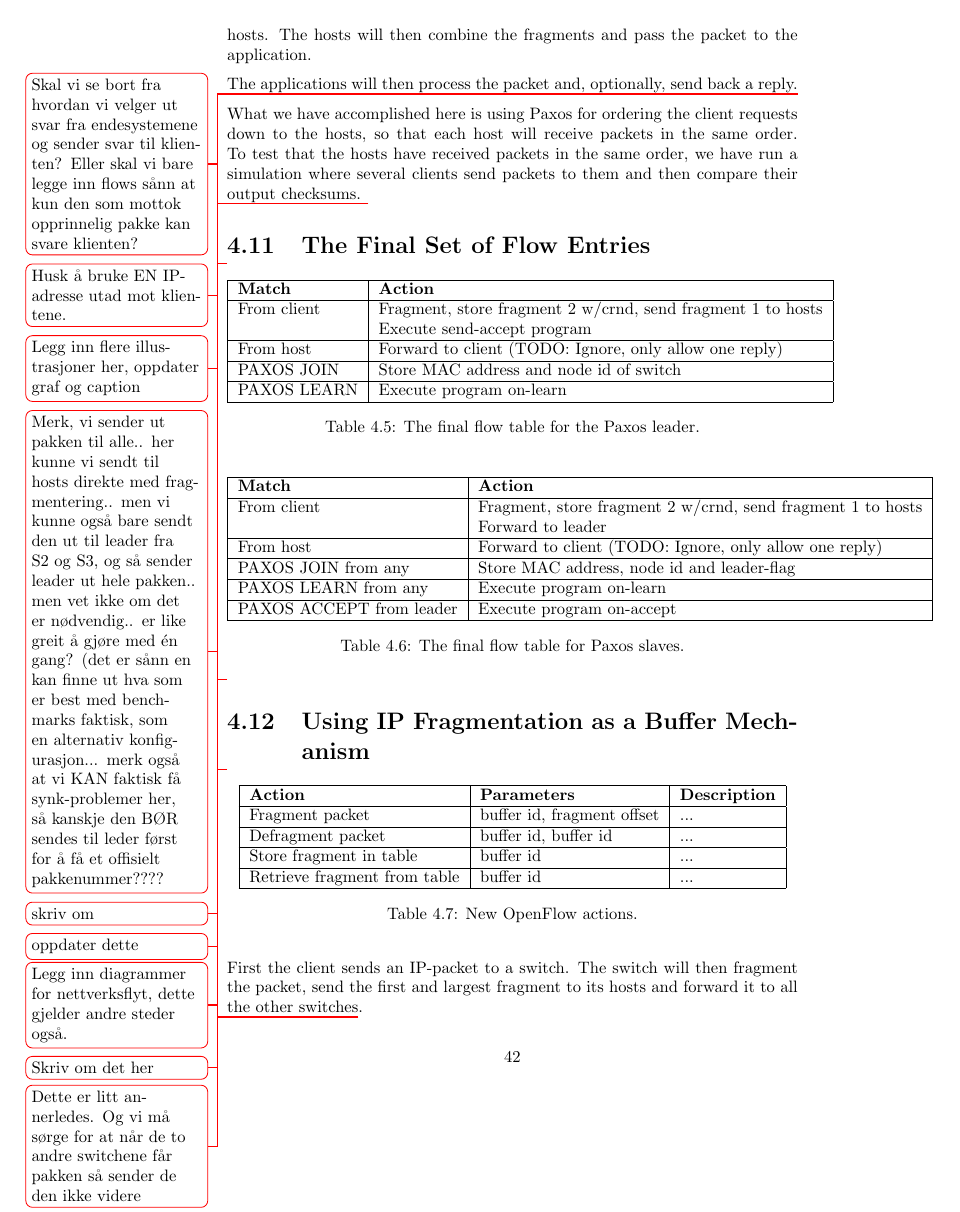
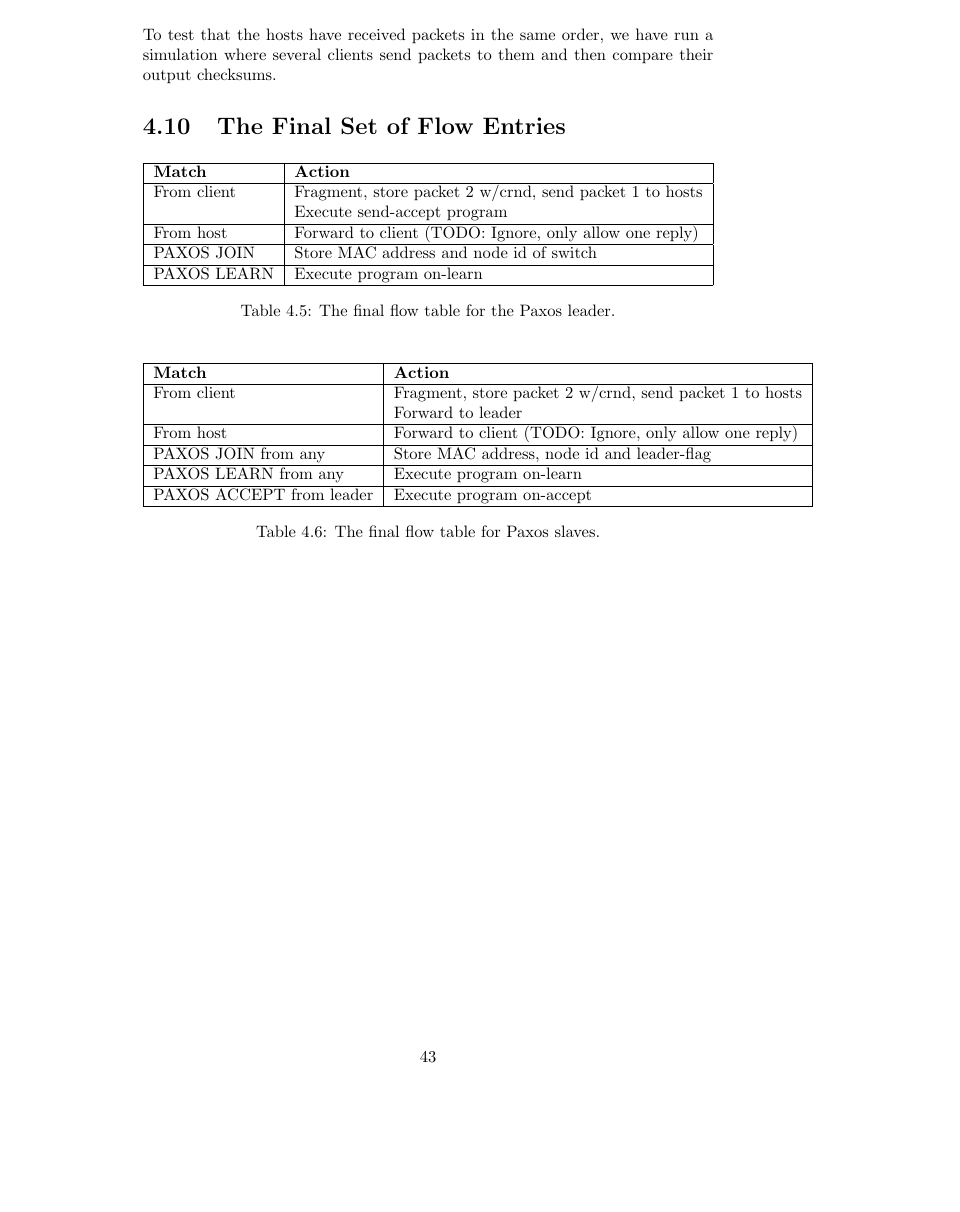
Before and after one commit to cslarsen/bachelor, a LaTeX thesis (thesis/thesis.tex, which reads thesis/fragmentation.tex, thesis/implementation.tex): page 43 of 70 before the commit and page 44 of 69 after it. Compiled offline with pdfLaTeX.

Commit message:
Removed fragmentation

```diff
--- a/thesis/fragmentation.tex
+++ /dev/null
@@ -1,25 +0,0 @@
-\section{Using IP Fragmentation as a Buffer Mechanism}
-\label{chapter:fragmentation}
-
-\todo{Skriv om det her}
-
-\begin{table}[H]
-  \centering
-  \begin{tabular}{|l|l|l|}
-    \hline \textbf{Action} & \textbf{Parameters} & \textbf{Description} \\
-    \hline Fragment packet & buffer id, fragment offset & ... \\
-    \hline Defragment packet & buffer id, buffer id & ... \\
-    \hline Store fragment in table & buffer id & ... \\
-    \hline Retrieve fragment from table & buffer id & ... \\
-    \hline
-  \end{tabular}
-
-  \caption{New OpenFlow actions.}
-  \label{table:openflow.new.actions}
-\end{table}
-
-First the client sends an IP-packet to a switch.
-The switch will then fragment the packet, send the first and largest
-fragment to its hosts and forward it to all the other switches\todo{Dette er
-litt annerledes. Og vi må sørge for at når de to andre switchene får
-pakken så sender de den ikke videre}.
--- a/thesis/implementation.tex
+++ b/thesis/implementation.tex
@@ -402,13 +385,7 @@ algorithm.  In our simplified version of Paxos, it will then send
 
 These switches will then send out \texttt{LEARN} messages.
 When a switch has received a majority of \texttt{LEARN}s, it will proceed to
-send the last fragment down to its hosts.  The hosts will then combine the
-fragments and pass the packet to the application.
-
-The applications will then process the packet and, optionally, send back a
-reply.\todo{Skal vi se bort fra hvordan vi velger ut svar fra endesystemene
-og sender svar til klienten? Eller skal vi bare legge inn flows sånn at
-kun den som mottok opprinnelig pakke kan svare klienten?}
+send the stored packet down to its hosts.
 
 \begin{figure}
   \centering
@@ -451,16 +428,6 @@ kun den som mottok opprinnelig pakke kan svare klienten?}
       from the end-hosts.}
   \label{flow:simple}
 \end{figure}
-\todo{Husk å bruke EN IP-adresse utad mot klientene.}
-\todo{Legg inn flere illustrasjoner her, oppdater graf og caption}
-\todo{Merk, vi sender ut pakken til alle.. her kunne vi sendt til hosts
-  direkte med fragmentering.. men vi kunne også bare sendt den ut til leader
-    fra S2 og S3, og så sender leader ut hele pakken.. men vet ikke om det
-    er nødvendig.. er like greit å gjøre med én gang? (det er sånn en kan
-        finne ut hva som er best med benchmarks faktisk, som en alternativ
-        konfigurasjon... merk også at vi KAN faktisk få synk-problemer her,
-        så kanskje den BØR sendes til leder først for å få et offisielt
-        pakkenummer????}
 
 What we have accomplished here is using Paxos for
 ordering\index{Paxos!ordering}\index{ordering} the client
@@ -468,18 +435,15 @@ requests down to the hosts, so that each host will receive packets in the
 same order.  To test that the hosts have received packets in the same order,
 we have run a simulation where several clients send packets to them and then
 compare their output checksums.
-\todo{skriv om}
 
 \section{The Final Set of Flow Entries}
 \label{chapter:final.flowtable}
-
-\todo{oppdater dette}
 
 \begin{table}[H]
   \centering
   \begin{tabular}{|l|l|}
     \hline \textbf{Match} & \textbf{Action} \\
-    \hline From client & Fragment, store fragment 2 w/crnd, send fragment 1 to hosts \\
+    \hline From client & Fragment, store packet 2 w/crnd, send packet 1 to hosts \\
                        & Execute send-accept program \\
     \hline From host & Forward to client (TODO: Ignore, only allow one reply) \\
     \hline PAXOS JOIN  & Store MAC address and node id of switch \\
@@ -494,7 +458,7 @@ compare their output checksums.
   \centering
   \begin{tabular}{|l|l|}
     \hline \textbf{Match} & \textbf{Action} \\
-    \hline From client & Fragment, store fragment 2 w/crnd, send fragment 1 to hosts \\
+    \hline From client & Fragment, store packet 2 w/crnd, send packet 1 to hosts \\
                        & Forward to leader \\
     \hline From host & Forward to client (TODO: Ignore, only allow one reply) \\
     \hline PAXOS JOIN from any & Store MAC address, node id and leader-flag \\
@@ -505,8 +469,3 @@ compare their output checksums.
   \caption{The final flow table for Paxos slaves.}
   \label{table:complete.match.slave}
 \end{table}
-
-\todo{Legg inn diagrammer for nettverksflyt, dette gjelder andre steder
-  også.}
-
-\input{fragmentation}
```
Also changed, not shown: thesis/paxos-algorithm.tex (+1 -1 lines), thesis/Makefile, thesis/fragmentation.tex (30 more changed lines), thesis/implementation.tex (21 more changed lines).
